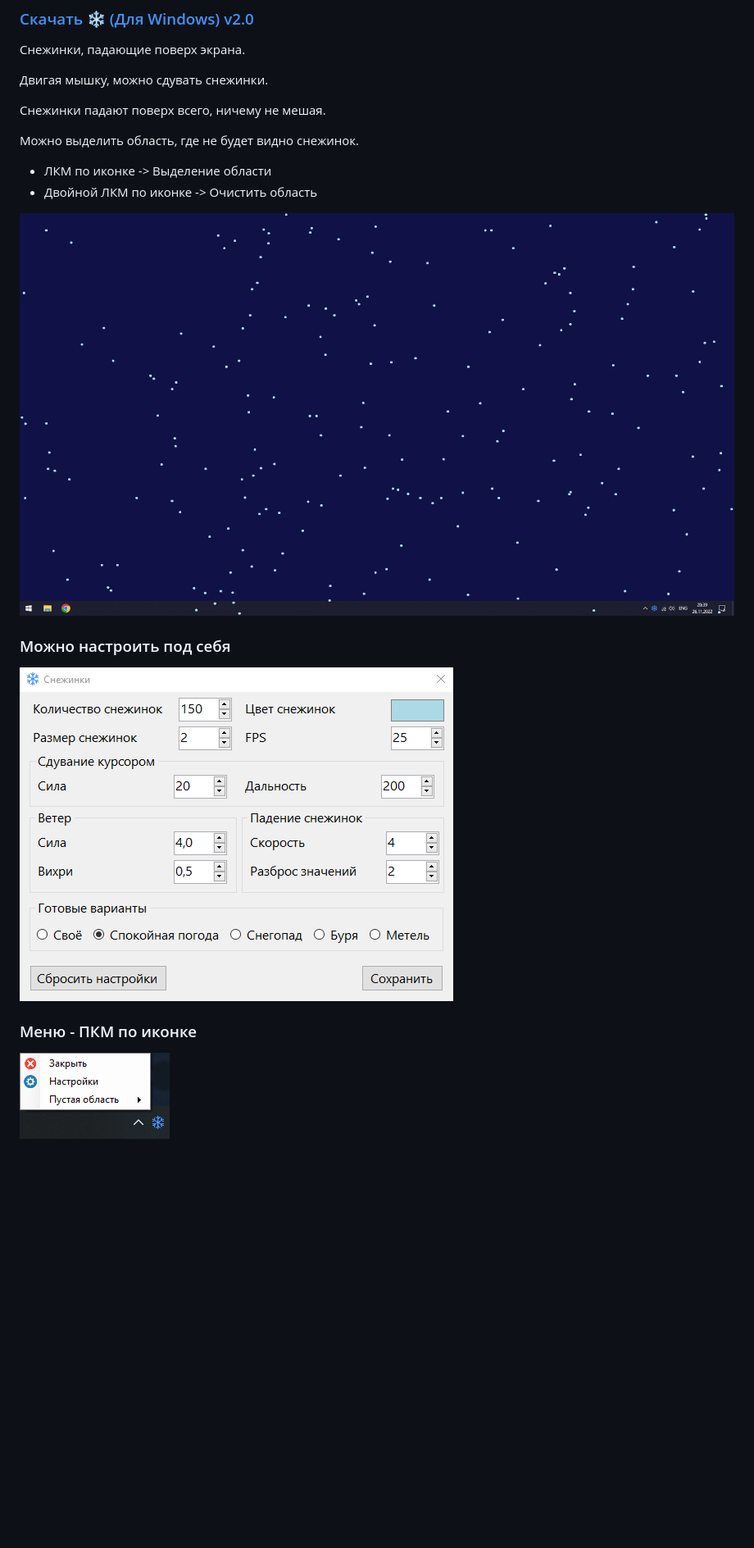
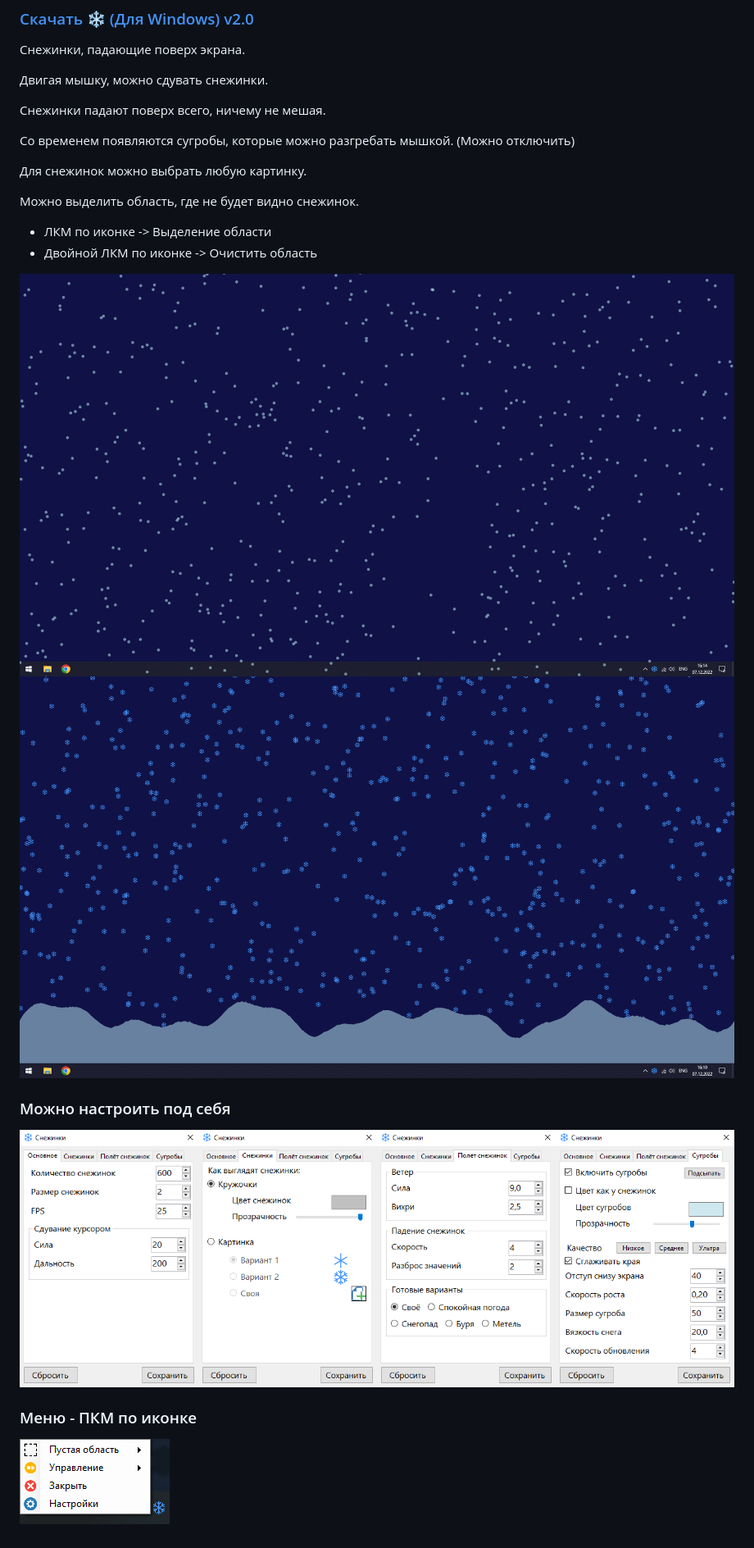
Before and after one commit to MixelTe/SnowFlakes, a Markdown page: README.md, the part around the change. Shown: that part at 82% size. GitHub-like rendering; pictures changed too: docs/menu.png, docs/screenshot.png, docs/screenshot2.png (added); blank space fills up the shorter version.

```diff
--- a/README.md
+++ b/README.md
@@ -7,11 +7,16 @@
 
 Снежинки падают поверх всего, ничему не мешая.
 
+Со временем появляются сугробы, которые можно разгребать мышкой. (Можно отключить)
+
+Для снежинок можно выбрать любую картинку.
+
 Можно выделить область, где не будет видно снежинок.
 * ЛКМ по иконке -> Выделение области
 * Двойной ЛКМ по иконке -> Очистить область
 
 ![](./docs/screenshot.png)
+![](./docs/screenshot2.png)
 
 ### Можно настроить под себя
 ![](./docs/settings.png)
```
